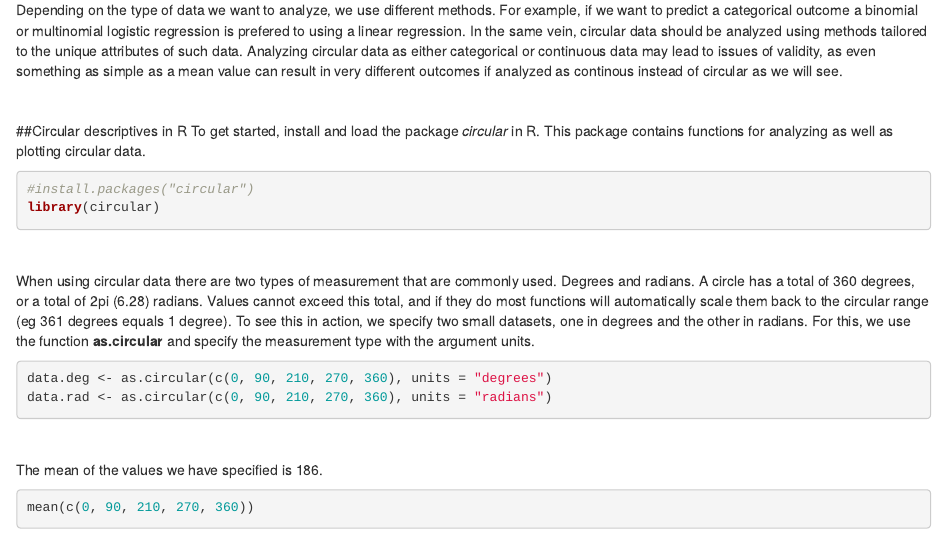
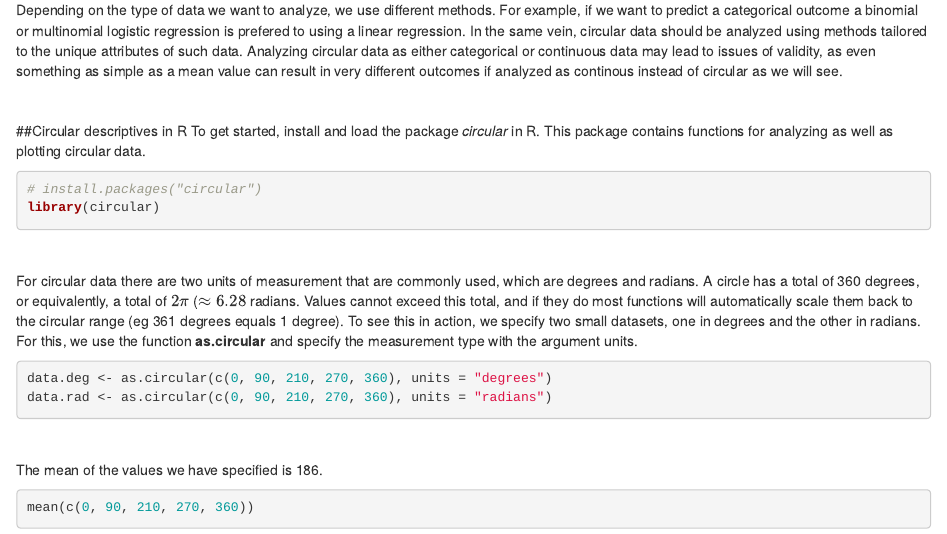
Before and after one commit to ArjanHuizing/CDM-tutorials, an R Markdown document (Tutorials/Tutorial1-introduction.Rmd): the page in a window 1100 px wide, from 380 px down. Rendered offline with R 4.5, knitr and Pandoc, with nearby package versions.

Commit message:
Wording and math for degrees/radians

````diff
--- a/Tutorials/Tutorial1-introduction.Rmd
+++ b/Tutorials/Tutorial1-introduction.Rmd
@@ -24,12 +24,12 @@
 ##Circular descriptives in R
 To get started, install and load the package *circular* in R. This package contains functions for analyzing as well as plotting circular data.
 ```{r message=FALSE, warning=FALSE}
-#install.packages("circular")
+# install.packages("circular")
 library(circular)
 ```
 &nbsp;
 
-When using circular data there are two types of measurement that are commonly used. Degrees and radians. A circle has a total of 360 degrees, or a total of 2pi (6.28) radians. Values cannot exceed this total, and if they do most functions will automatically scale them back to the circular range (eg 361 degrees equals 1 degree). To see this in action, we specify two small datasets, one in degrees and the other in radians. For this, we use the function **as.circular** and specify the measurement type with the argument units.
+For circular data there are two units of measurement that are commonly used, which are degrees and radians. A circle has a total of 360 degrees, or equivalently, a total of \(2 \pi\) (\(\approx 6.28\) radians. Values cannot exceed this total, and if they do most functions will automatically scale them back to the circular range (eg 361 degrees equals 1 degree). To see this in action, we specify two small datasets, one in degrees and the other in radians. For this, we use the function **as.circular** and specify the measurement type with the argument units.
 
 ```{r message=FALSE, warning=FALSE}
 data.deg <- as.circular(c(0, 90, 210, 270, 360), units = "degrees")
````
